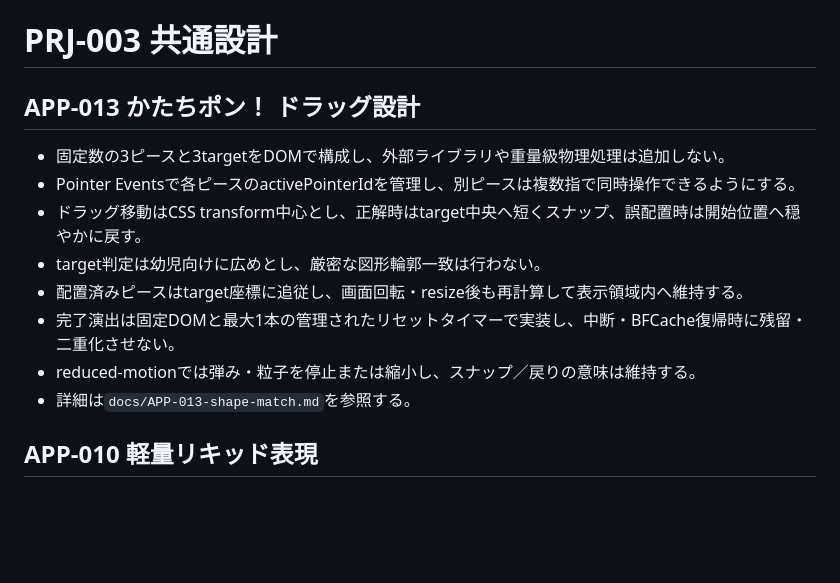
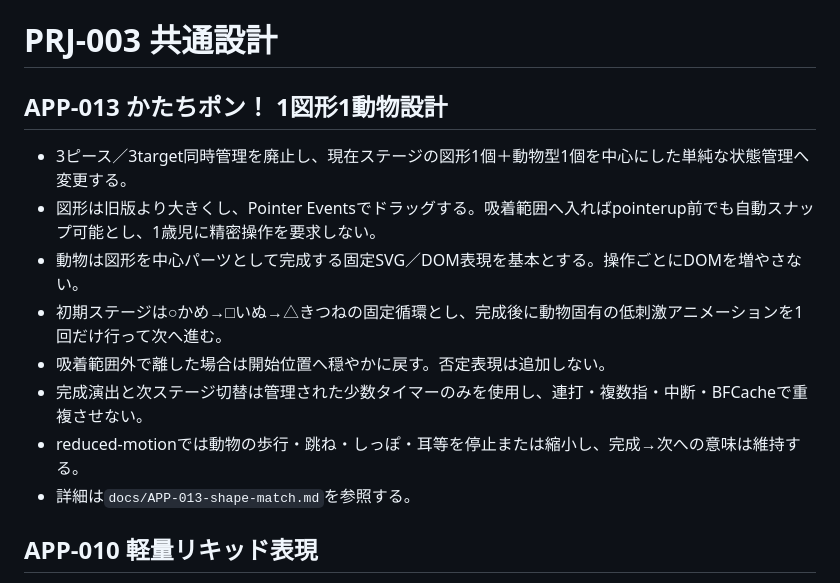
Before and after one commit to yuy080622-source/toddler-web-apps, a Markdown page: docs/design.md, the part around the change. Drawn GitHub-style; blank space fills up the shorter version.

Commit message:
Update APP-013 one-animal design

```diff
--- a/docs/design.md
+++ b/docs/design.md
@@ -1,16 +1,15 @@
 # PRJ-003 共通設計
 
-## APP-013 かたちポン！ ドラッグ設計
+## APP-013 かたちポン！ 1図形1動物設計
 
-- 固定数の3ピースと3targetをDOMで構成し、外部ライブラリや重量級物理処理は追加しない。
-- Pointer Eventsで各ピースのactivePointerIdを管理し、別ピースは複数指で同時操作できるようにする。
-- ドラッグ移動はCSS transform中心とし、正解時はtarget中央へ短くスナップ、誤配置時は開始位置へ穏やかに戻す。
-- target判定は幼児向けに広めとし、厳密な図形輪郭一致は行わない。
-- 配置済みピースはtarget座標に追従し、画面回転・resize後も再計算して表示領域内へ維持する。
-- 完了演出は固定DOMと最大1本の管理されたリセットタイマーで実装し、中断・BFCache復帰時に残留・二重化させない。
-- reduced-motionでは弾み・粒子を停止または縮小し、スナップ／戻りの意味は維持する。
+- 3ピース／3target同時管理を廃止し、現在ステージの図形1個＋動物型1個を中心にした単純な状態管理へ変更する。
+- 図形は旧版より大きくし、Pointer Eventsでドラッグする。吸着範囲へ入ればpointerup前でも自動スナップ可能とし、1歳児に精密操作を要求しない。
+- 動物は図形を中心パーツとして完成する固定SVG／DOM表現を基本とする。操作ごとにDOMを増やさない。
+- 初期ステージは○かめ→□いぬ→△きつねの固定循環とし、完成後に動物固有の低刺激アニメーションを1回だけ行って次へ進む。
+- 吸着範囲外で離した場合は開始位置へ穏やかに戻す。否定表現は追加しない。
+- 完成演出と次ステージ切替は管理された少数タイマーのみを使用し、連打・複数指・中断・BFCacheで重複させない。
+- reduced-motionでは動物の歩行・跳ね・しっぽ・耳等を停止または縮小し、完成→次への意味は維持する。
 - 詳細は`docs/APP-013-shape-match.md`を参照する。
-
 ## APP-010 軽量リキッド表現
 
 - Canvasと少数の液体玉を使用し、外部の重量級物理・流体ライブラリはMVPへ追加しない。
```
